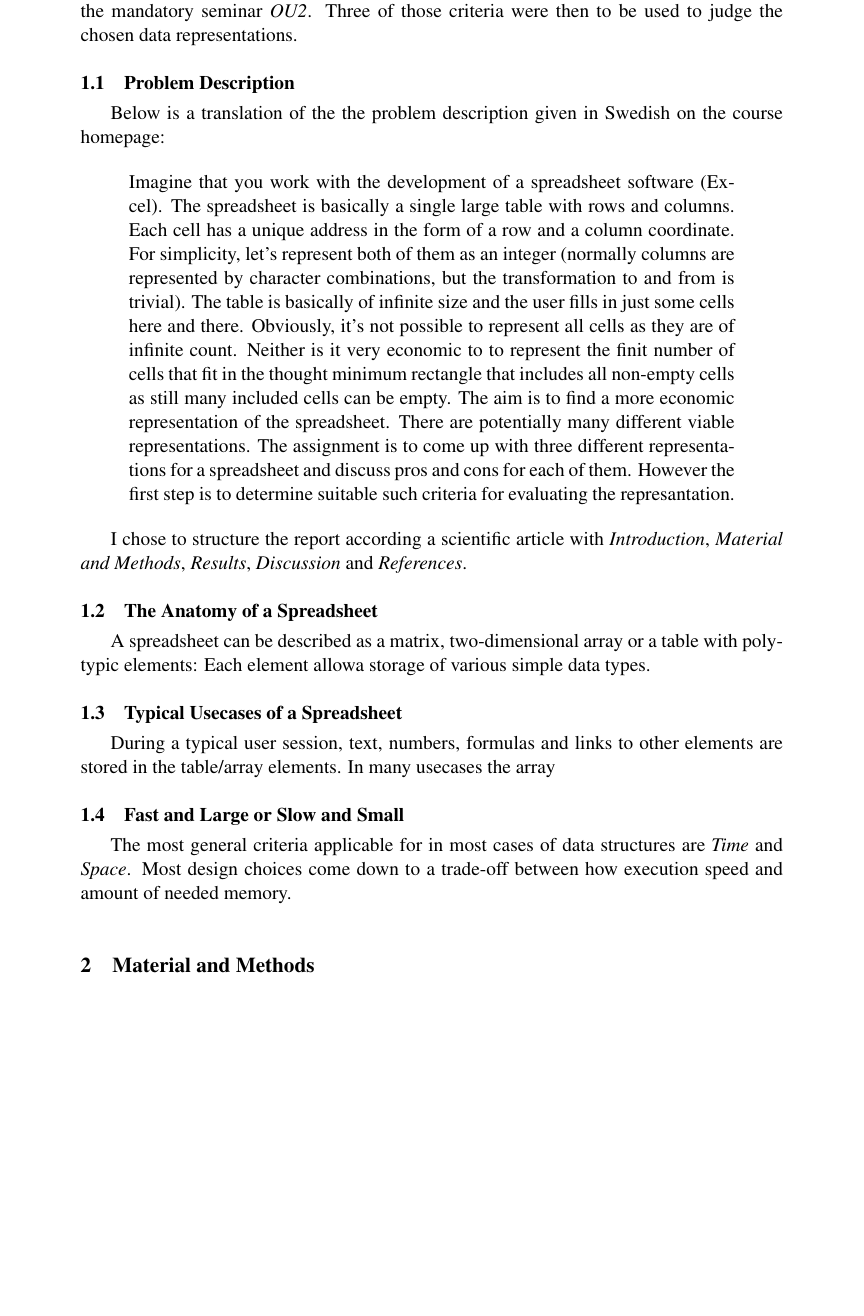
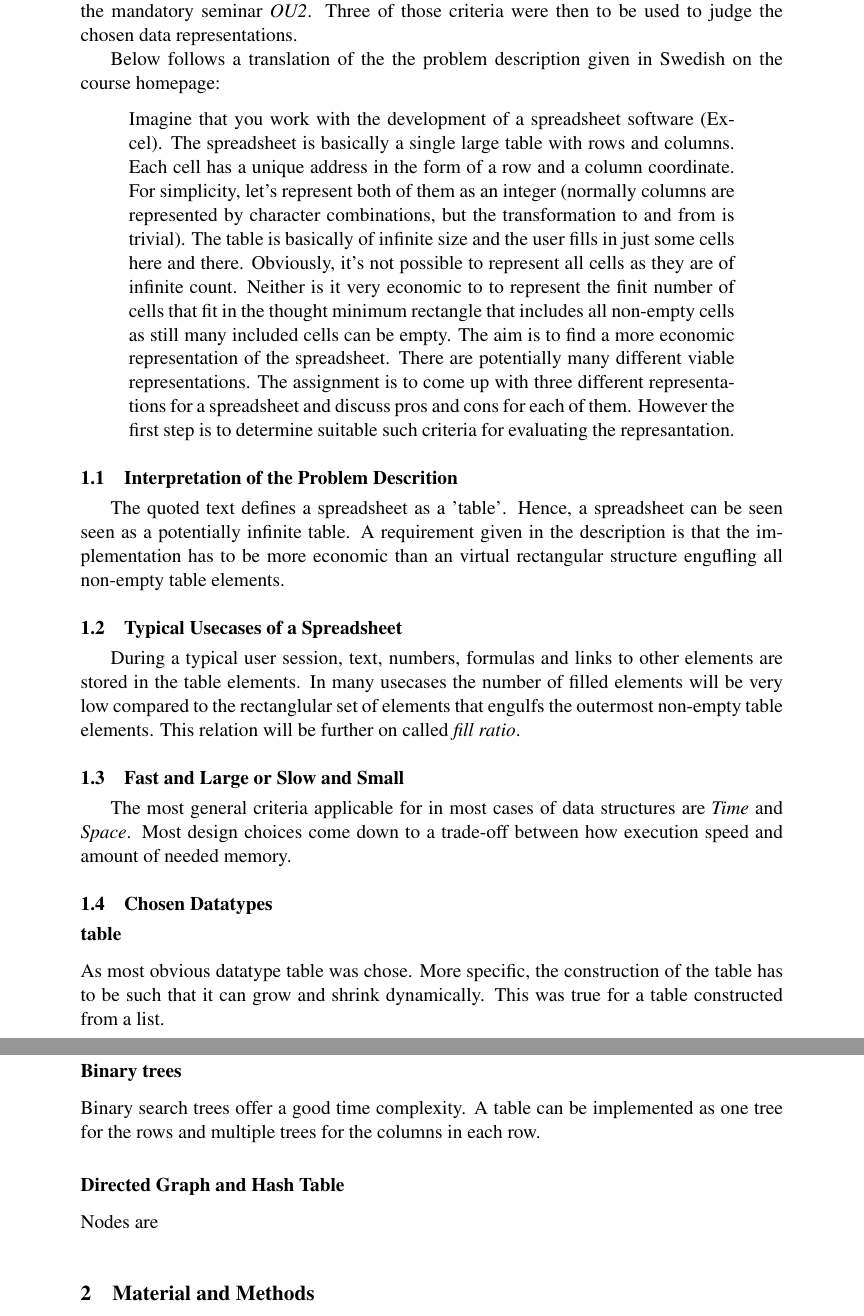
Before and after one commit to lorenzgerber/report_data_representation, a LaTeX document (report.tex): part of page 2 of 3 before the commit and two parts of pages 2 and 3 of 3 after it, the two joined at a grey line, cut so that both start at the same text, the shorter picture padded with empty space. Compiled offline with pdfLaTeX.

Commit message:
decided on datatypes

```diff
--- a/report.tex
+++ b/report.tex
@@ -66,8 +66,7 @@ Several criteria to judge the suitability of the chosen representations were
 discussed in the mandatory seminar \emph{OU2}. Three of those criteria
 were then to be used to judge the chosen data representations.
 
-\subsection{Problem Description}
-Below is a translation of the the problem description given in Swedish
+Below follows a translation of the the problem description given in Swedish
 on the course homepage:
 
 \begin{quote}
@@ -90,19 +89,22 @@ of them. However the first step is to determine suitable such criteria
 for evaluating the represantation.
 \end{quote}
 
-I chose to structure the report according a scientific article
-with \emph{Introduction}, \emph{Material and Methods}, \emph{Results},
-\emph{Discussion} and \emph{References}.
 
-\subsection{The Anatomy of a Spreadsheet}
-A spreadsheet can be described as a matrix, two-dimensional array or a
-table with polytypic elements: Each element allowa storage of various
-simple data types.
+\subsection{Interpretation of the Problem Descrition}
+The quoted text defines a spreadsheet as a 'table'. Hence,
+a spreadsheet can be seen seen as a potentially infinite table. A
+requirement given in the description is that the implementation has to
+be more economic than an virtual rectangular structure engufling all
+non-empty table elements.
 
 \subsection{Typical Usecases of a Spreadsheet}
-During a typical user session, text, numbers,
-formulas and links to other elements are stored in the table/array
-elements. In many usecases the array
+During a typical user session, text, numbers, formulas and links to
+other elements are stored in the table elements. In many usecases the
+number of filled elements will be very low compared to the
+rectanglular set of elements that engulfs the outermost non-empty
+table elements. This relation will be further on called \emph{fill
+  ratio}.
+
 
 
 \subsection{Fast and Large or Slow and Small}
@@ -111,6 +113,21 @@ structures are \emph{Time} and \emph{Space}. Most design choices come
 down to a trade-off between how execution speed and amount of needed
 memory.
 
+
+\subsection{Chosen Datatypes}
+\subsubsection{table}
+As most obvious datatype table was chose. More specific, the
+construction of the table has to be such that it can grow
+and shrink dynamically. This was true for a table constructed from a
+list.
+
+\subsubsection{Binary trees}
+Binary search trees offer a good time complexity. A table can be
+implemented as one tree for the rows and multiple trees for the
+columns in each row.
+
+\subsubsection{Directed Graph and Hash Table}
+Nodes are
 
 
 \section{Material and Methods}
```
Also changed, not shown: report.pdf.
